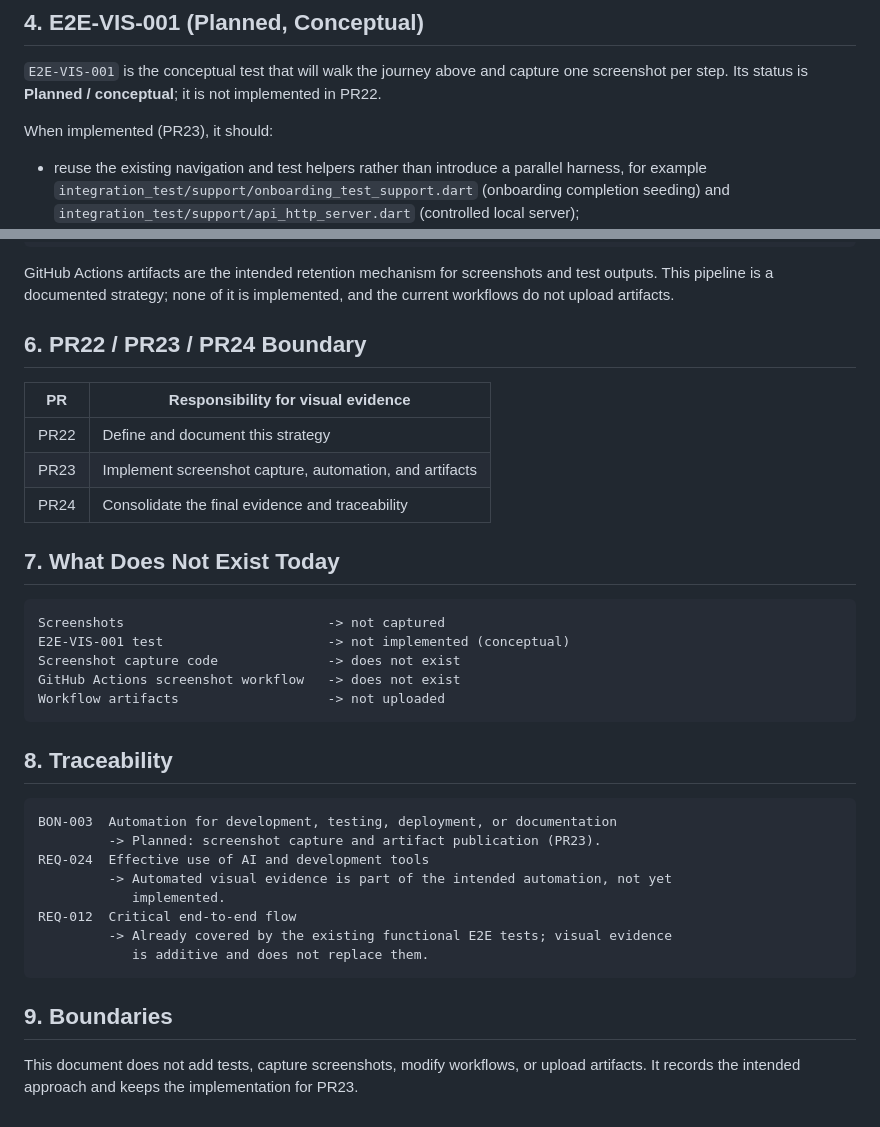
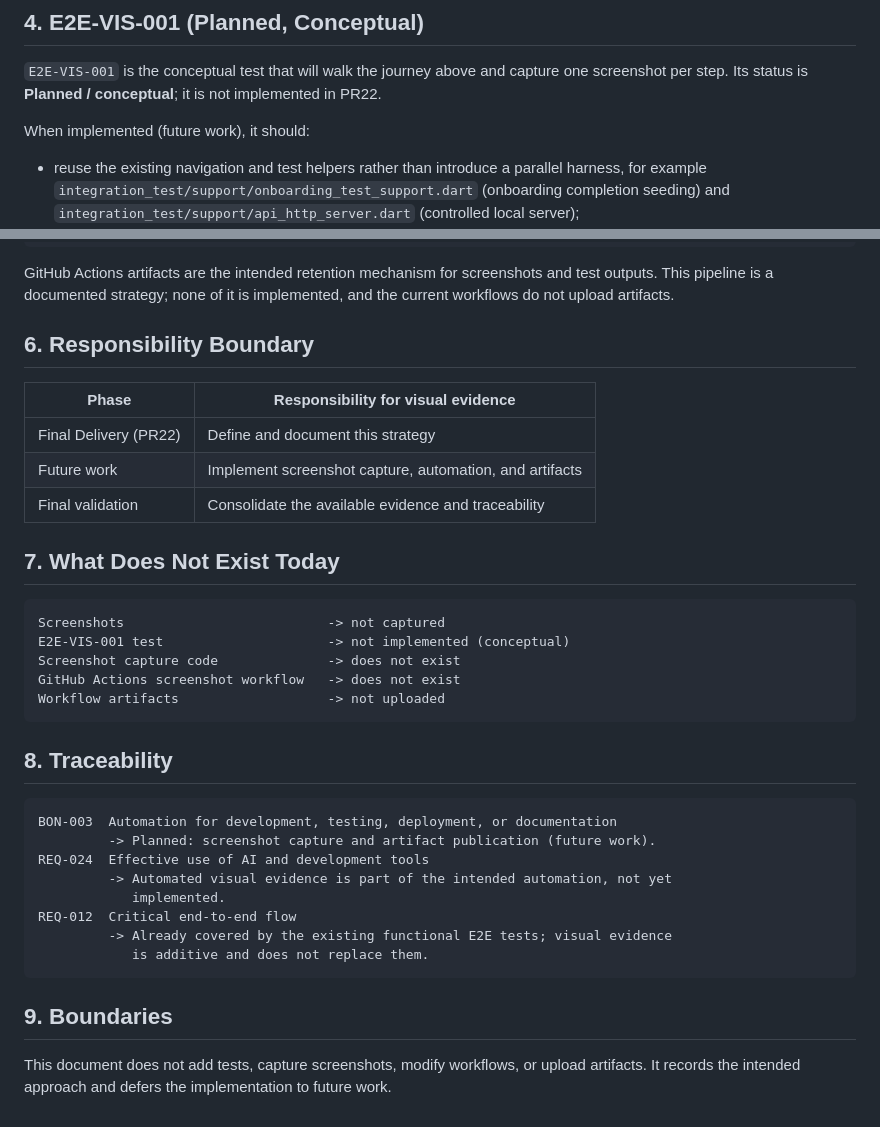
Before and after one commit to Andresit0/digital-bank, a Markdown page: docs/delivery/visual-evidence-strategy.md, 2 parts joined by grey strips. Drawn GitHub-style.

````diff
--- a/docs/delivery/visual-evidence-strategy.md
+++ b/docs/delivery/visual-evidence-strategy.md
@@ -54,7 +54,7 @@ section as rendered on the Home screen.
 one screenshot per step. Its status is **Planned / conceptual**; it is not
 implemented in PR22.
 
-When implemented (PR23), it should:
+When implemented (future work), it should:
 
 - reuse the existing navigation and test helpers rather than introduce a parallel
   harness, for example `integration_test/support/onboarding_test_support.dart`
@@ -91,13 +91,13 @@ GitHub Actions artifacts are the intended retention mechanism for screenshots an
 test outputs. This pipeline is a documented strategy; none of it is implemented,
 and the current workflows do not upload artifacts.
 
-## 6. PR22 / PR23 / PR24 Boundary
+## 6. Responsibility Boundary
 
-| PR | Responsibility for visual evidence |
+| Phase | Responsibility for visual evidence |
 |---|---|
-| PR22 | Define and document this strategy |
-| PR23 | Implement screenshot capture, automation, and artifacts |
-| PR24 | Consolidate the final evidence and traceability |
+| Final Delivery (PR22) | Define and document this strategy |
+| Future work | Implement screenshot capture, automation, and artifacts |
+| Final validation | Consolidate the available evidence and traceability |
 
 ## 7. What Does Not Exist Today
 
@@ -113,7 +113,7 @@ Workflow artifacts                   -> not uploaded
 
 ```text
 BON-003  Automation for development, testing, deployment, or documentation
-         -> Planned: screenshot capture and artifact publication (PR23).
+         -> Planned: screenshot capture and artifact publication (future work).
 REQ-024  Effective use of AI and development tools
          -> Automated visual evidence is part of the intended automation, not yet
             implemented.
@@ -125,5 +125,5 @@ REQ-012  Critical end-to-end flow
 ## 9. Boundaries
 
 This document does not add tests, capture screenshots, modify workflows, or
-upload artifacts. It records the intended approach and keeps the implementation
-for PR23.
+upload artifacts. It records the intended approach and defers the implementation
+to future work.
````
Also changed, not shown: docs/delivery/README.md (+5 -5 lines), docs/delivery/deployment-and-operations.md (+1 -1 lines).
